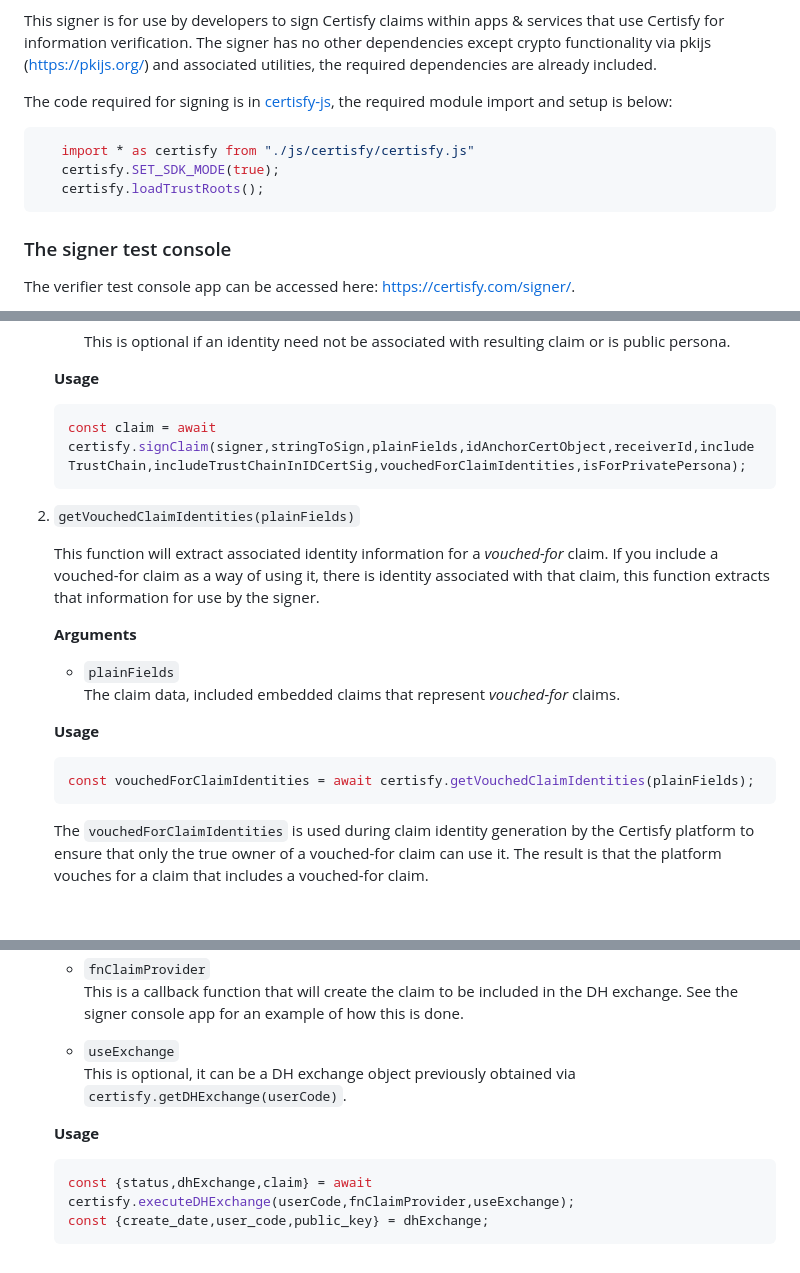
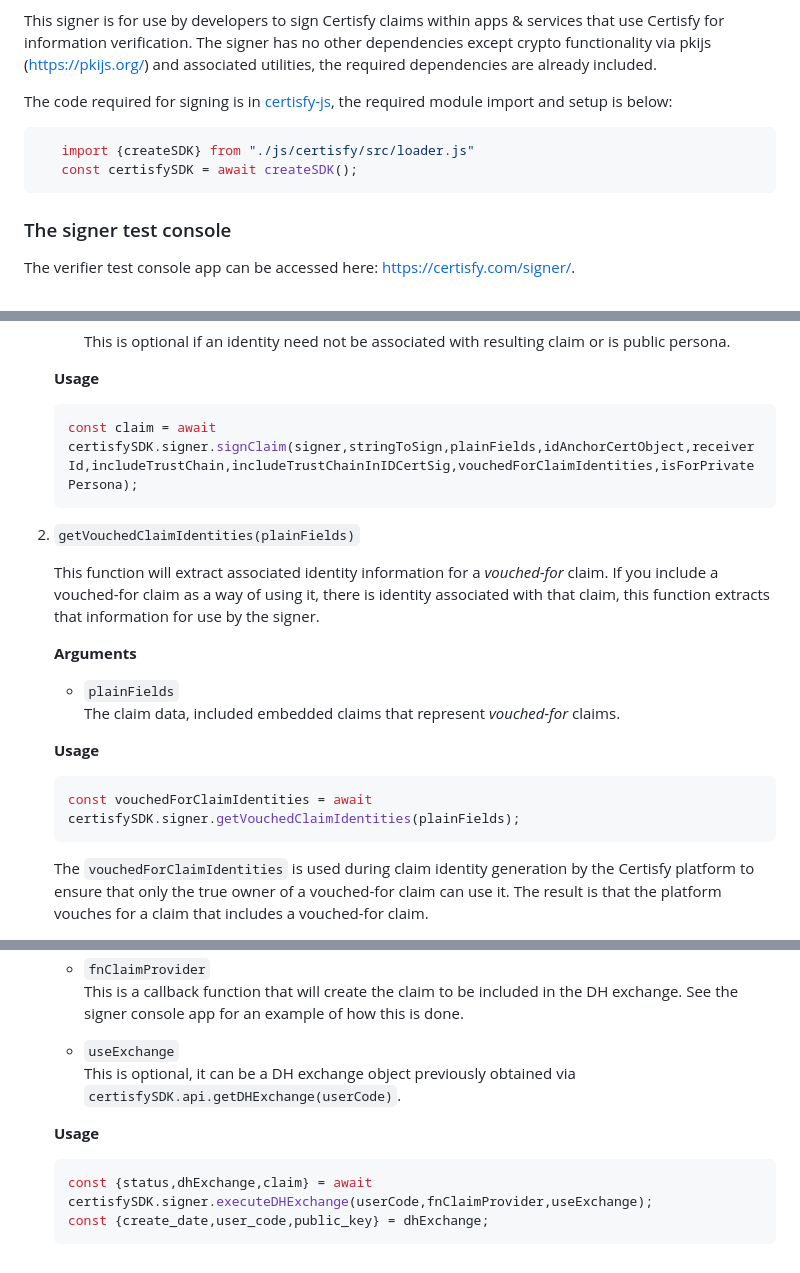
Before and after one commit to CipherTrustee/certisfy-signer, a Markdown page: README.md, 3 parts joined by grey strips. Rendered like a GitHub page; blank space fills up the shorter version.

````diff
--- a/README.md
+++ b/README.md
@@ -9,9 +9,8 @@ The signer has no other dependencies except crypto functionality via pkijs ([htt
 The code required for signing is in [certisfy-js](https://github.com/CipherTrustee/certisfy-js), the required module import and setup is below:
 
 ```javascript
-   import * as certisfy from "./js/certisfy/certisfy.js"
-   certisfy.SET_SDK_MODE(true);
-   certisfy.loadTrustRoots();
+   import {createSDK} from "./js/certisfy/src/loader.js"
+   const certisfySDK = await createSDK();
 ```
 
 ### The signer test console
@@ -87,7 +86,7 @@ The signer exposes the following API functions to faciliate claim creation.
     **Usage**
 
     ```javascript
-    const claim = await certisfy.signClaim(signer,stringToSign,plainFields,idAnchorCertObject,receiverId,includeTrustChain,includeTrustChainInIDCertSig,vouchedForClaimIdentities,isForPrivatePersona);
+    const claim = await certisfySDK.signer.signClaim(signer,stringToSign,plainFields,idAnchorCertObject,receiverId,includeTrustChain,includeTrustChainInIDCertSig,vouchedForClaimIdentities,isForPrivatePersona);
     ```
 
 2. `getVouchedClaimIdentities(plainFields)`
@@ -104,7 +103,7 @@ The signer exposes the following API functions to faciliate claim creation.
     **Usage**
 
     ```javascript
-    const vouchedForClaimIdentities = await certisfy.getVouchedClaimIdentities(plainFields);
+    const vouchedForClaimIdentities = await certisfySDK.signer.getVouchedClaimIdentities(plainFields);
     ```
 
     The `vouchedForClaimIdentities` is used during claim identity generation by the Certisfy platform to ensure
@@ -125,11 +124,11 @@ The signer exposes the following API functions to faciliate claim creation.
       See the signer console app for an example of how this is done.
 
     - `useExchange`\
-      This is optional, it can be a DH exchange object previously obtained via `certisfy.getDHExchange(userCode)`.
+      This is optional, it can be a DH exchange object previously obtained via `certisfySDK.api.getDHExchange(userCode)`.
 
     **Usage**
 
     ```javascript
-    const {status,dhExchange,claim} = await certisfy.executeDHExchange(userCode,fnClaimProvider,useExchange);
+    const {status,dhExchange,claim} = await certisfySDK.signer.executeDHExchange(userCode,fnClaimProvider,useExchange);
     const {create_date,user_code,public_key} = dhExchange;
     ```
````
